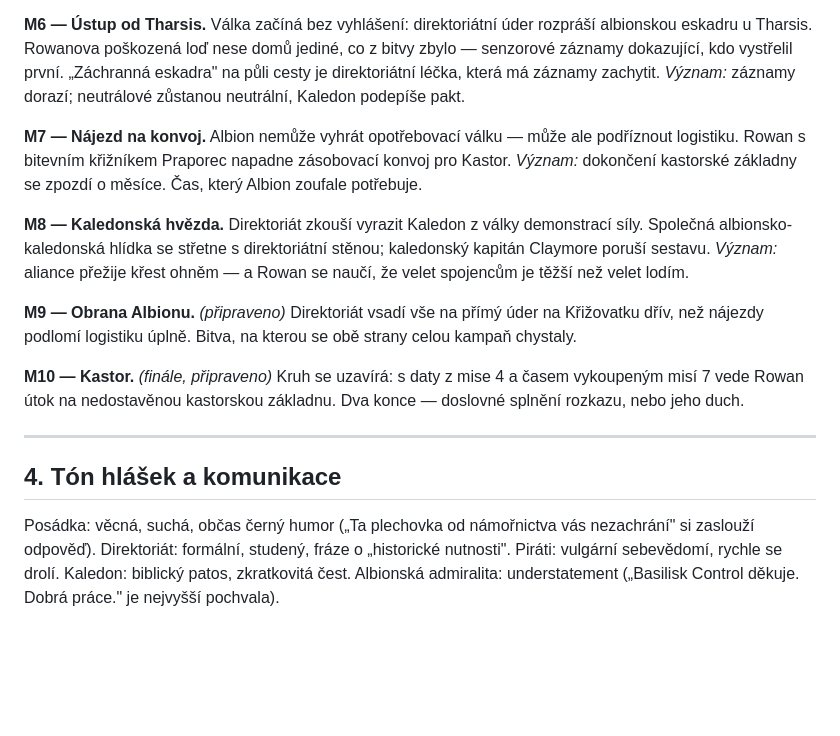
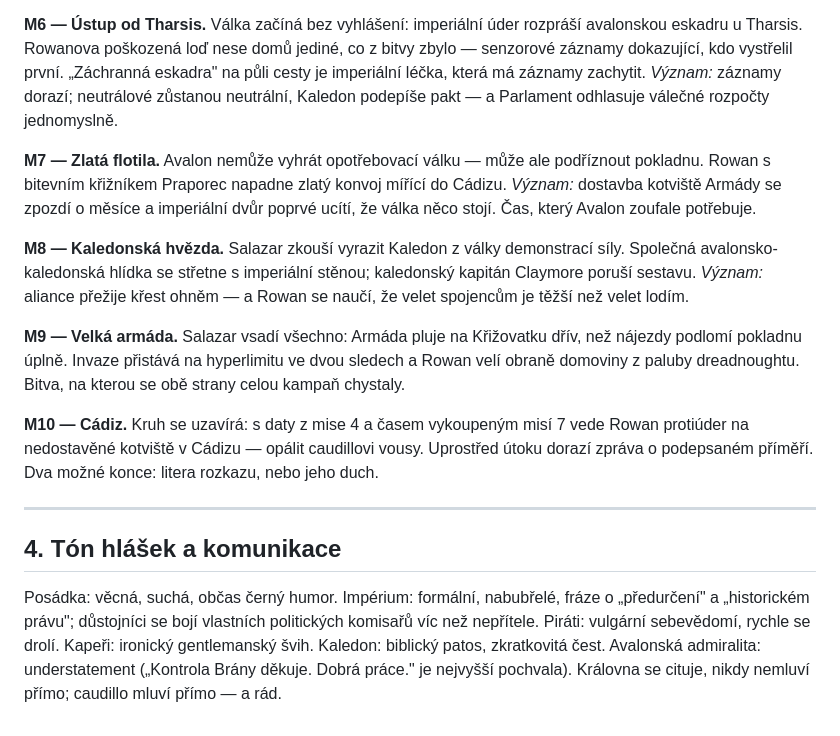
Before and after one commit to veritasderman-rgb/honorverse, a Markdown page: docs/LORE.md, the part around one of its changes. Drawn GitHub-style; blank space fills up the shorter version.

```diff
--- a/docs/LORE.md
+++ b/docs/LORE.md
@@ -87,37 +97,42 @@ past na titulky: „albionské námořnictvo střílí do civilistů". *Význam:
 provokace selže, ale oběma stranám je jasné, že diplomacie skončila.
 
-**M6 — Ústup od Tharsis.** Válka začíná bez vyhlášení: direktoriátní úder
-rozpráší albionskou eskadru u Tharsis. Rowanova poškozená loď nese domů
+**M6 — Ústup od Tharsis.** Válka začíná bez vyhlášení: imperiální úder
+rozpráší avalonskou eskadru u Tharsis. Rowanova poškozená loď nese domů
 jediné, co z bitvy zbylo — senzorové záznamy dokazující, kdo vystřelil
-první. „Záchranná eskadra" na půli cesty je direktoriátní léčka, která má
+první. „Záchranná eskadra" na půli cesty je imperiální léčka, která má
 záznamy zachytit. *Význam:* záznamy dorazí; neutrálové zůstanou neutrální,
-Kaledon podepíše pakt.
+Kaledon podepíše pakt — a Parlament odhlasuje válečné rozpočty jednomyslně.
 
-**M7 — Nájezd na konvoj.** Albion nemůže vyhrát opotřebovací válku — může
-ale podříznout logistiku. Rowan s bitevním křižníkem Praporec napadne
-zásobovací konvoj pro Kastor. *Význam:* dokončení kastorské základny se
-zpozdí o měsíce. Čas, který Albion zoufale potřebuje.
+**M7 — Zlatá flotila.** Avalon nemůže vyhrát opotřebovací válku — může ale
+podříznout pokladnu. Rowan s bitevním křižníkem Praporec napadne zlatý
+konvoj mířící do Cádizu. *Význam:* dostavba kotviště Armády se zpozdí
+o měsíce a imperiální dvůr poprvé ucítí, že válka něco stojí. Čas, který
+Avalon zoufale potřebuje.
 
-**M8 — Kaledonská hvězda.** Direktoriát zkouší vyrazit Kaledon z války
-demonstrací síly. Společná albionsko-kaledonská hlídka se střetne
-s direktoriátní stěnou; kaledonský kapitán Claymore poruší sestavu.
+**M8 — Kaledonská hvězda.** Salazar zkouší vyrazit Kaledon z války
+demonstrací síly. Společná avalonsko-kaledonská hlídka se střetne
+s imperiální stěnou; kaledonský kapitán Claymore poruší sestavu.
 *Význam:* aliance přežije křest ohněm — a Rowan se naučí, že velet
 spojencům je těžší než velet lodím.
 
-**M9 — Obrana Albionu.** *(připraveno)* Direktoriát vsadí vše na přímý
-úder na Křižovatku dřív, než nájezdy podlomí logistiku úplně. Bitva,
-na kterou se obě strany celou kampaň chystaly.
+**M9 — Velká armáda.** Salazar vsadí všechno: Armáda pluje na Křižovatku
+dřív, než nájezdy podlomí pokladnu úplně. Invaze přistává na hyperlimitu
+ve dvou sledech a Rowan velí obraně domoviny z paluby dreadnoughtu.
+Bitva, na kterou se obě strany celou kampaň chystaly.
 
-**M10 — Kastor.** *(finále, připraveno)* Kruh se uzavírá: s daty z mise 4
-a časem vykoupeným misí 7 vede Rowan útok na nedostavěnou kastorskou
-základnu. Dva konce — doslovné splnění rozkazu, nebo jeho duch.
+**M10 — Cádiz.** Kruh se uzavírá: s daty z mise 4 a časem vykoupeným
+misí 7 vede Rowan protiúder na nedostavěné kotviště v Cádizu — opálit
+caudillovi vousy. Uprostřed útoku dorazí zpráva o podepsaném příměří.
+Dva možné konce: litera rozkazu, nebo jeho duch.
 
 ---
 
 ## 4. Tón hlášek a komunikace
 
-Posádka: věcná, suchá, občas černý humor („Ta plechovka od námořnictva vás
-nezachrání" si zaslouží odpověď). Direktoriát: formální, studený, fráze
-o „historické nutnosti". Piráti: vulgární sebevědomí, rychle se drolí.
-Kaledon: biblický patos, zkratkovitá čest. Albionská admiralita: understatement
-(„Basilisk Control děkuje. Dobrá práce." je nejvyšší pochvala).
+Posádka: věcná, suchá, občas černý humor. Impérium: formální, nabubřelé,
+fráze o „předurčení" a „historickém právu"; důstojníci se bojí vlastních
+politických komisařů víc než nepřítele. Piráti: vulgární sebevědomí, rychle
+se drolí. Kapeři: ironický gentlemanský švih. Kaledon: biblický patos,
+zkratkovitá čest. Avalonská admiralita: understatement („Kontrola Brány
+děkuje. Dobrá práce." je nejvyšší pochvala). Královna se cituje, nikdy
+nemluví přímo; caudillo mluví přímo — a rád.
```
Also changed, not shown: other parts of docs/LORE.md (+60 -50 lines).
